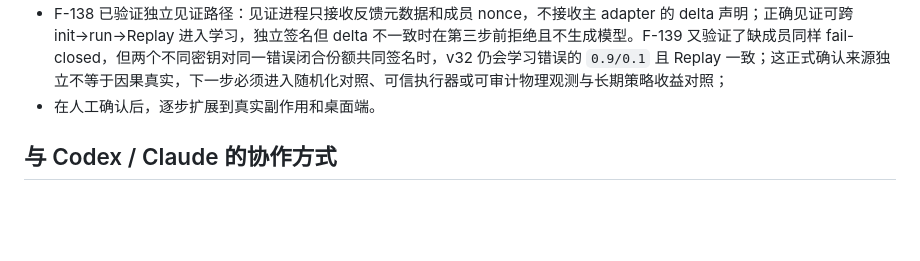
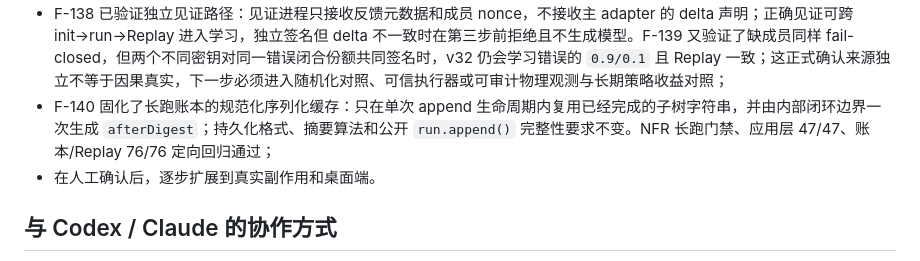
Before and after one commit to ZDragon17/yi-agent, a Markdown page: README.md, the part around the change. GitHub-like rendering; blank space fills up the shorter version.

```diff
--- a/README.md
+++ b/README.md
@@ -316,6 +316,7 @@ F-92 新增 `challenge --case paired-candidates`：先提交一个已验证父 R
 - F-136 已用真实 JSONL adapter 验证描述符绑定：有效的 `counterfactual-attested-v1` witness 可跨 init→run→Replay 进入 v30 加性结算；篡改签名在外部边界被拒绝，前两步账本保留、第三步不写入，且不产生动作模型。签名只建立来源/快照完整性，不把 adapter 声明升级成现实因果事实；
 - F-137 的反证确认签名仍不能识别伪造因果：测试夹具用独立 ground-truth 记录真实归因 `[0,1]`，而 adapter 返回签名且代数闭合的 `[0.75,0.25]`，当前 CLI 仍学习并 Replay 一致。该负结果直接驱动 v32 把证据生产者与独立见证者拆成两个可配置进程；
 - F-138 已验证独立见证路径：见证进程只接收反馈元数据和成员 nonce，不接收主 adapter 的 delta 声明；正确见证可跨 init→run→Replay 进入学习，独立签名但 delta 不一致时在第三步前拒绝且不生成模型。F-139 又验证了缺成员同样 fail-closed，但两个不同密钥对同一错误闭合份额共同签名时，v32 仍会学习错误的 `0.9/0.1` 且 Replay 一致；这正式确认来源独立不等于因果真实，下一步必须进入随机化对照、可信执行器或可审计物理观测与长期策略收益对照；
+- F-140 固化了长跑账本的规范化序列化缓存：只在单次 append 生命周期内复用已经完成的子树字符串，并由内部闭环边界一次生成 `afterDigest`；持久化格式、摘要算法和公开 `run.append()` 完整性要求不变。NFR 长跑门禁、应用层 47/47、账本/Replay 76/76 定向回归通过；
 - 在人工确认后，逐步扩展到真实副作用和桌面端。
 
 ## 与 Codex / Claude 的协作方式
```
Also changed, not shown: PAPER.md (+10 -10 lines), tasks.md (+7 -0 lines).
